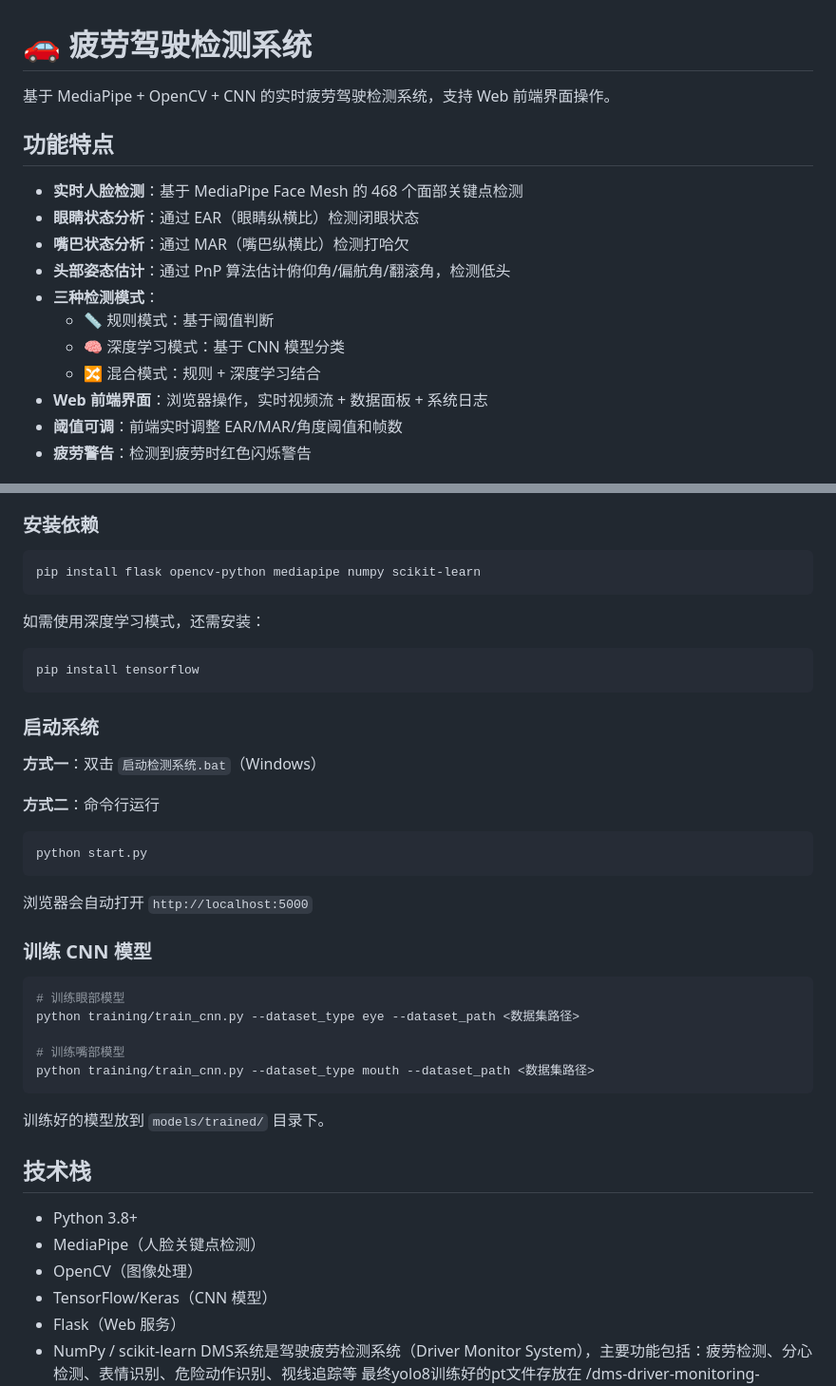
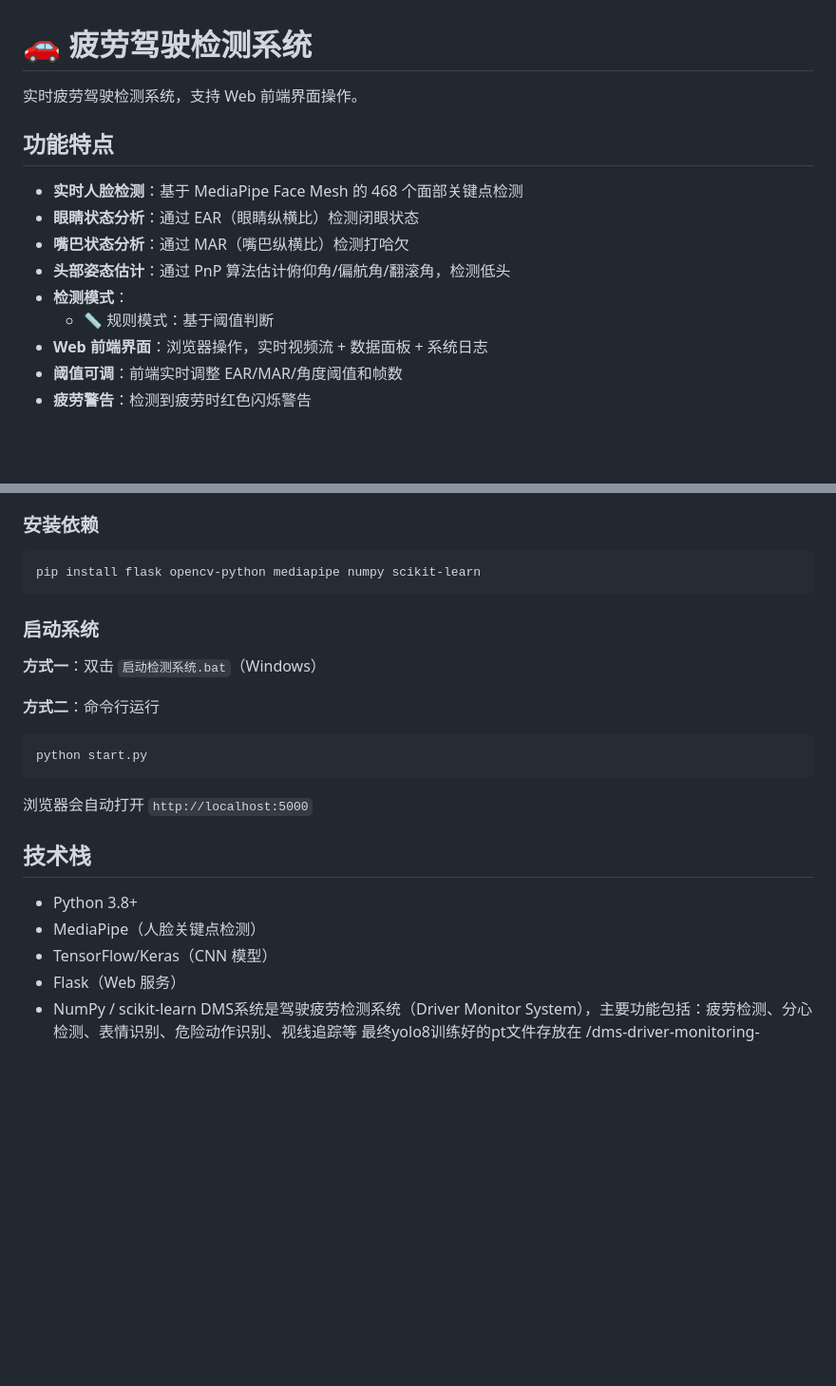
Before and after one commit to huryoungWu/dms-yolo, a Markdown page: README.md, 2 parts joined by grey strips. Shown at 95% size. Drawn GitHub-style; blank space fills up the shorter version.

Commit message:
docs(readme): 更新疲劳驾驶检测系统文档
- 移除 MediaPipe + OpenCV + CNN 相关技术描述
- 简化系统功能特点列表，合并检测模式说明
- 删除深度学习模式安装依赖说明
- 移除训练 CNN 模型相关文档内容
- 调整技术栈描述，移除 OpenCV 条目

````diff
--- a/README.md
+++ b/README.md
@@ -1,6 +1,6 @@
 # 🚗 疲劳驾驶检测系统
 
-基于 MediaPipe + OpenCV + CNN 的实时疲劳驾驶检测系统，支持 Web 前端界面操作。
+实时疲劳驾驶检测系统，支持 Web 前端界面操作。
 
 ## 功能特点
 
@@ -8,10 +8,8 @@
 - **眼睛状态分析**：通过 EAR（眼睛纵横比）检测闭眼状态
 - **嘴巴状态分析**：通过 MAR（嘴巴纵横比）检测打哈欠
 - **头部姿态估计**：通过 PnP 算法估计俯仰角/偏航角/翻滚角，检测低头
-- **三种检测模式**：
+- **检测模式**：
   - 📏 规则模式：基于阈值判断
-  - 🧠 深度学习模式：基于 CNN 模型分类
-  - 🔀 混合模式：规则 + 深度学习结合
 - **Web 前端界面**：浏览器操作，实时视频流 + 数据面板 + 系统日志
 - **阈值可调**：前端实时调整 EAR/MAR/角度阈值和帧数
 - **疲劳警告**：检测到疲劳时红色闪烁警告
@@ -55,11 +53,6 @@
 pip install flask opencv-python mediapipe numpy scikit-learn
 ```
 
-如需使用深度学习模式，还需安装：
-```bash
-pip install tensorflow
-```
-
 ### 启动系统
 
 **方式一**：双击 `启动检测系统.bat`（Windows）
@@ -71,23 +64,11 @@ python start.py
 
 浏览器会自动打开 `http://localhost:5000`
 
-### 训练 CNN 模型
-
-```bash
-# 训练眼部模型
-python training/train_cnn.py --dataset_type eye --dataset_path <数据集路径>
-
-# 训练嘴部模型
-python training/train_cnn.py --dataset_type mouth --dataset_path <数据集路径>
-```
-
-训练好的模型放到 `models/trained/` 目录下。
 
 ## 技术栈
 
 - Python 3.8+
 - MediaPipe（人脸关键点检测）
-- OpenCV（图像处理）
 - TensorFlow/Keras（CNN 模型）
 - Flask（Web 服务）
 - NumPy / scikit-learn
````
